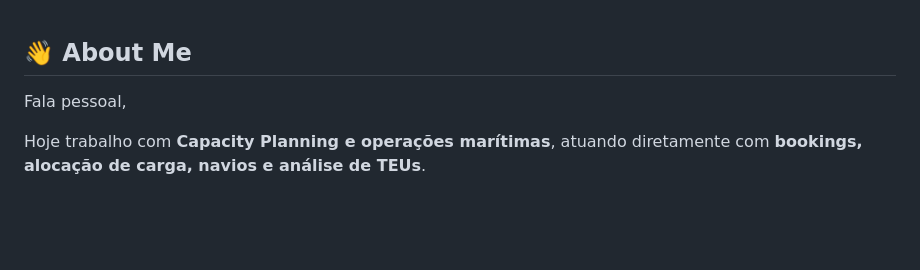
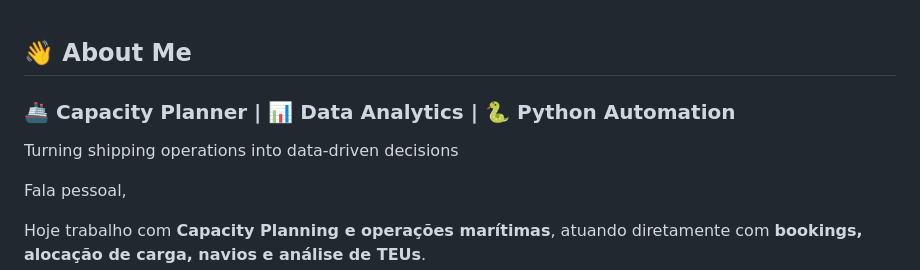
Before and after one commit to Fabricionettto/Fabricionettto, a Markdown page: README.md, the part around the change. Drawn GitHub-style; blank space fills up the shorter version.

```diff
--- a/README.md
+++ b/README.md
@@ -1,4 +1,7 @@
 ## 👋 About Me
+
+### 🚢 Capacity Planner | 📊 Data Analytics | 🐍 Python Automation
+Turning shipping operations into data-driven decisions
 
 Fala pessoal,
 
```
